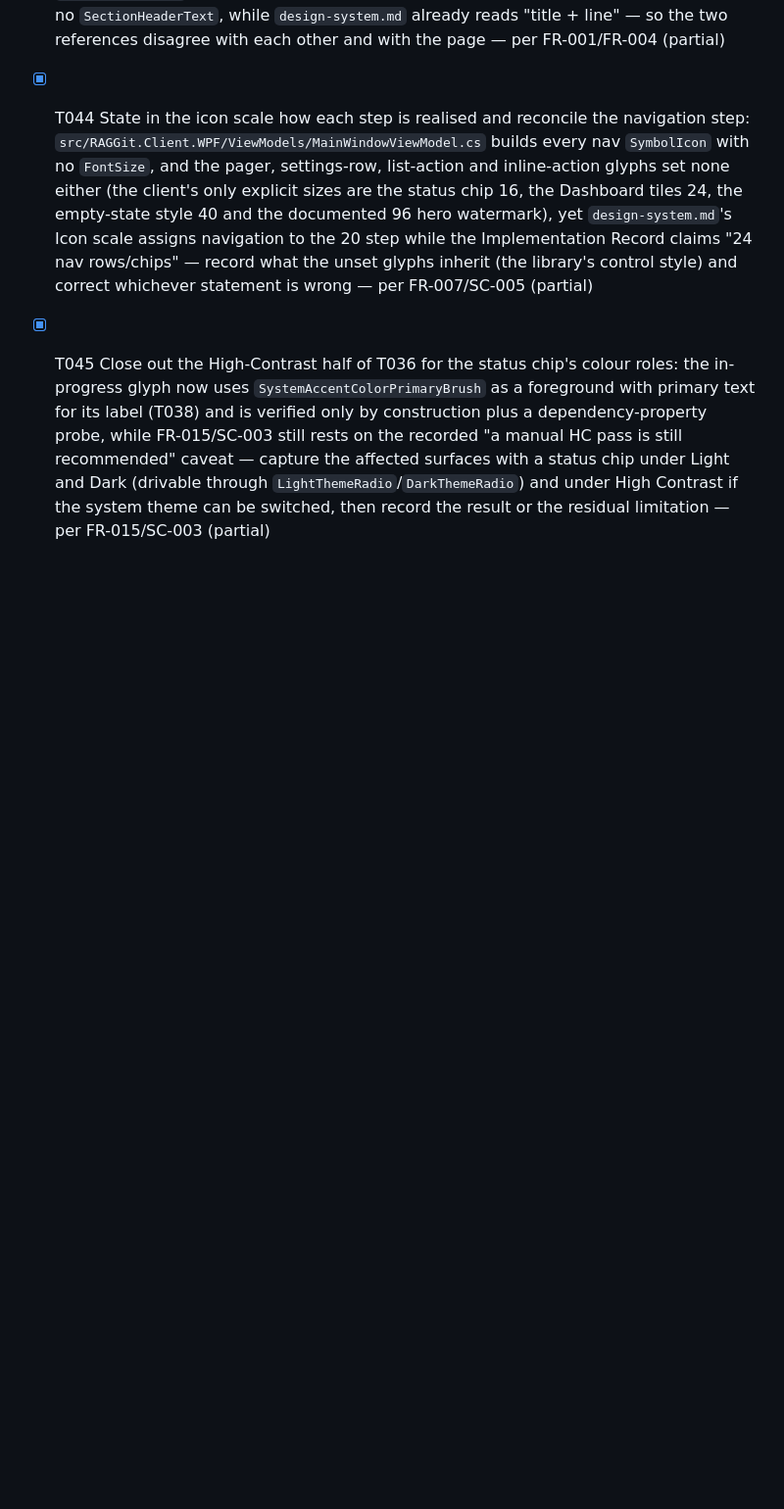
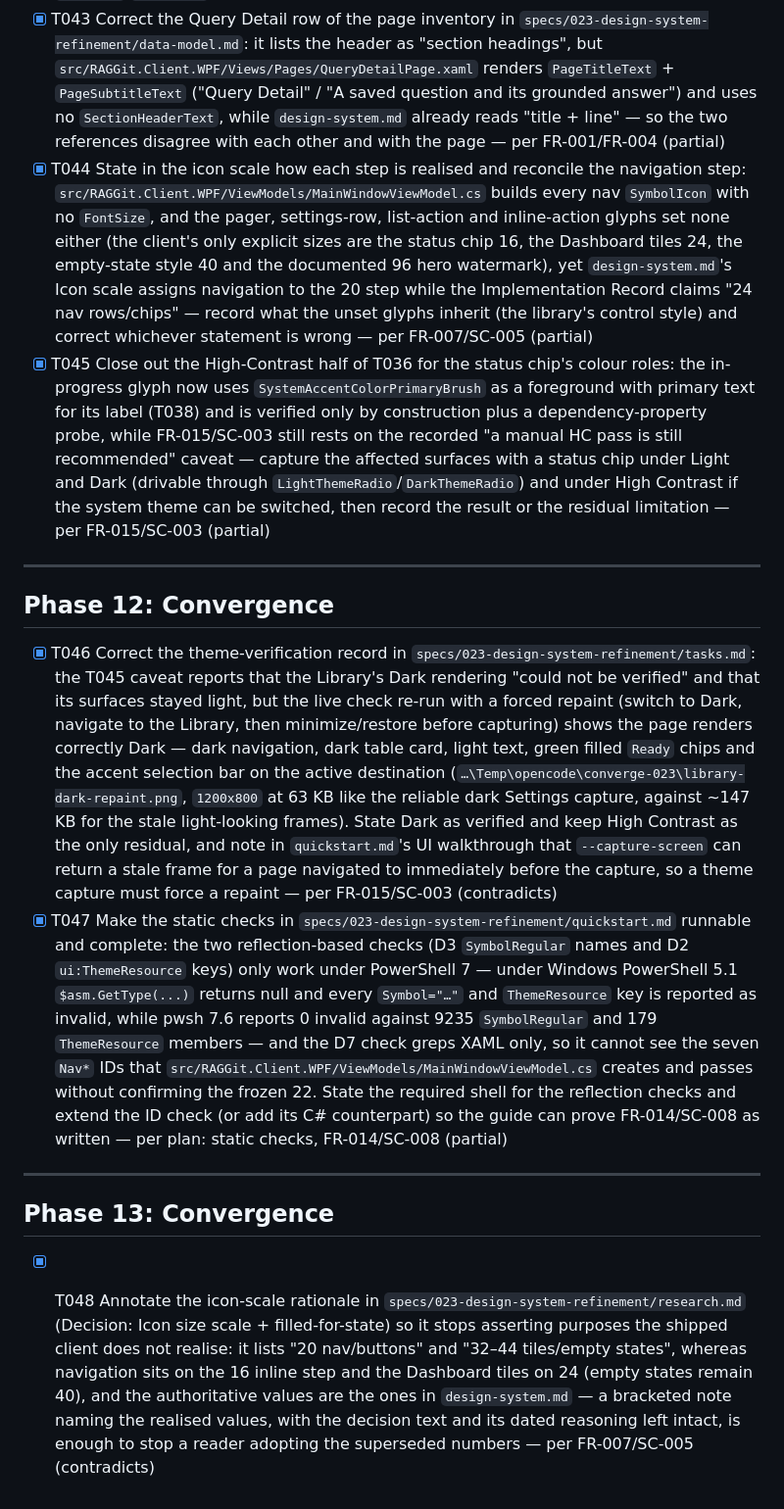
Before and after one commit to daskas-welt/raggit, a Markdown page: specs/023-design-system-refinement/tasks.md, the part around one of its changes. Shown at 98% size. Drawn GitHub-style; blank space fills up the shorter version.

```diff
--- a/specs/023-design-system-refinement/tasks.md
+++ b/specs/023-design-system-refinement/tasks.md
@@ -314,3 +316,16 @@ end to end; `022` retains only its own scope.
 - [X] T043 Correct the Query Detail row of the page inventory in `specs/023-design-system-refinement/data-model.md`: it lists the header as "section headings", but `src/RAGGit.Client.WPF/Views/Pages/QueryDetailPage.xaml` renders `PageTitleText` + `PageSubtitleText` ("Query Detail" / "A saved question and its grounded answer") and uses no `SectionHeaderText`, while `design-system.md` already reads "title + line" — so the two references disagree with each other and with the page — per FR-001/FR-004 (partial)
 - [X] T044 State in the icon scale how each step is realised and reconcile the navigation step: `src/RAGGit.Client.WPF/ViewModels/MainWindowViewModel.cs` builds every nav `SymbolIcon` with no `FontSize`, and the pager, settings-row, list-action and inline-action glyphs set none either (the client's only explicit sizes are the status chip 16, the Dashboard tiles 24, the empty-state style 40 and the documented 96 hero watermark), yet `design-system.md`'s Icon scale assigns navigation to the 20 step while the Implementation Record claims "24 nav rows/chips" — record what the unset glyphs inherit (the library's control style) and correct whichever statement is wrong — per FR-007/SC-005 (partial)
 - [X] T045 Close out the High-Contrast half of T036 for the status chip's colour roles: the in-progress glyph now uses `SystemAccentColorPrimaryBrush` as a foreground with primary text for its label (T038) and is verified only by construction plus a dependency-property probe, while FR-015/SC-003 still rests on the recorded "a manual HC pass is still recommended" caveat — capture the affected surfaces with a status chip under Light and Dark (drivable through `LightThemeRadio`/`DarkThemeRadio`) and under High Contrast if the system theme can be switched, then record the result or the residual limitation — per FR-015/SC-003 (partial)
+
+---
+
+## Phase 12: Convergence
+
+- [X] T046 Correct the theme-verification record in `specs/023-design-system-refinement/tasks.md`: the T045 caveat reports that the Library's Dark rendering "could not be verified" and that its surfaces stayed light, but the live check re-run with a forced repaint (switch to Dark, navigate to the Library, then minimize/restore before capturing) shows the page renders correctly Dark — dark navigation, dark table card, light text, green filled `Ready` chips and the accent selection bar on the active destination (`…\Temp\opencode\converge-023\library-dark-repaint.png`, `1200x800` at 63 KB like the reliable dark Settings capture, against ~147 KB for the stale light-looking frames). State Dark as verified and keep High Contrast as the only residual, and note in `quickstart.md`'s UI walkthrough that `--capture-screen` can return a stale frame for a page navigated to immediately before the capture, so a theme capture must force a repaint — per FR-015/SC-003 (contradicts)
+- [X] T047 Make the static checks in `specs/023-design-system-refinement/quickstart.md` runnable and complete: the two reflection-based checks (D3 `SymbolRegular` names and D2 `ui:ThemeResource` keys) only work under PowerShell 7 — under Windows PowerShell 5.1 `$asm.GetType(...)` returns null and every `Symbol="…"` and `ThemeResource` key is reported as invalid, while pwsh 7.6 reports 0 invalid against 9235 `SymbolRegular` and 179 `ThemeResource` members — and the D7 check greps XAML only, so it cannot see the seven `Nav*` IDs that `src/RAGGit.Client.WPF/ViewModels/MainWindowViewModel.cs` creates and passes without confirming the frozen 22. State the required shell for the reflection checks and extend the ID check (or add its C# counterpart) so the guide can prove FR-014/SC-008 as written — per plan: static checks, FR-014/SC-008 (partial)
+
+---
+
+## Phase 13: Convergence
+
+- [X] T048 Annotate the icon-scale rationale in `specs/023-design-system-refinement/research.md` (Decision: Icon size scale + filled-for-state) so it stops asserting purposes the shipped client does not realise: it lists "20 nav/buttons" and "32–44 tiles/empty states", whereas navigation sits on the 16 inline step and the Dashboard tiles on 24 (empty states remain 40), and the authoritative values are the ones in `design-system.md` — a bracketed note naming the realised values, with the decision text and its dated reasoning left intact, is enough to stop a reader adopting the superseded numbers — per FR-007/SC-005 (contradicts)
```
Also changed, not shown: other parts of specs/023-design-system-refinement/tasks.md (+12 -10 lines), specs/023-design-system-refinement/quickstart.md (+27 -2 lines), specs/023-design-system-refinement/research.md (+5 -0 lines).
